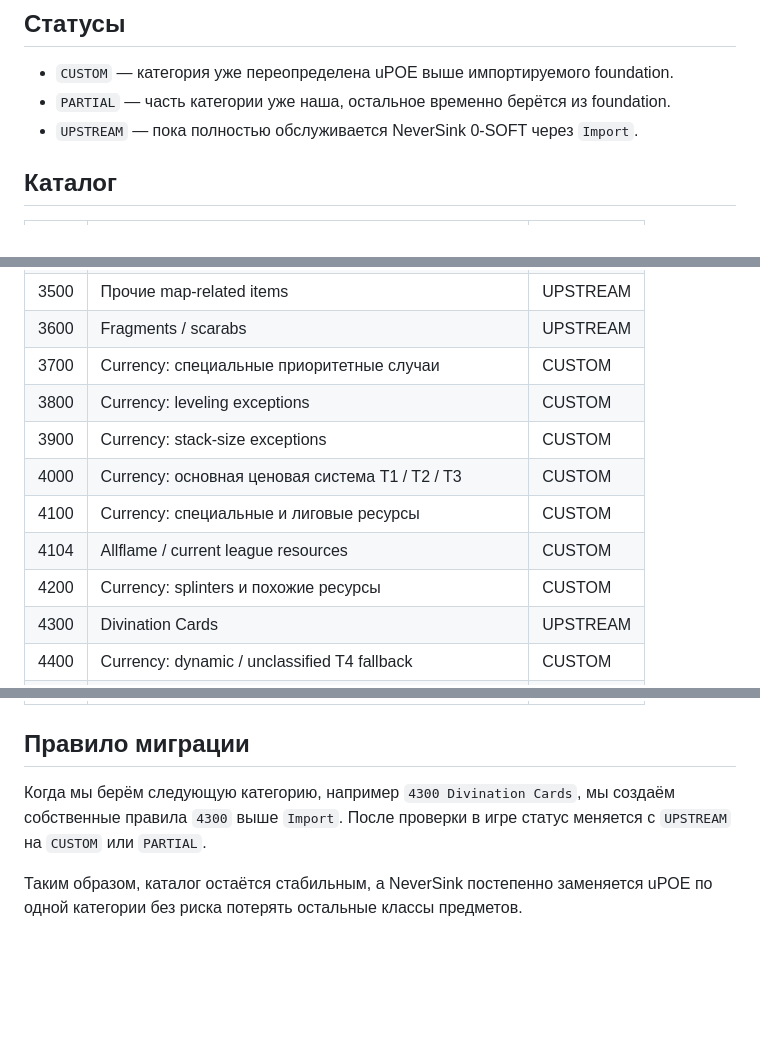
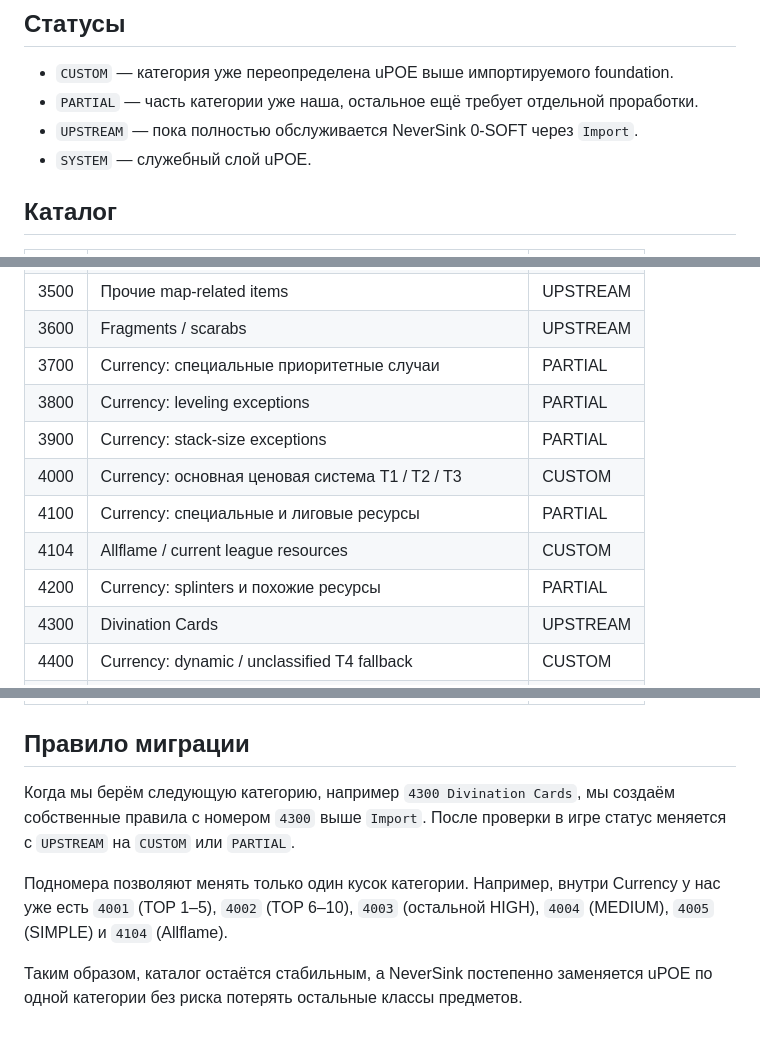
Before and after one commit to sunpole/uPOE, a Markdown page: docs/CATALOG.md, 3 parts joined by grey strips. GitHub-like rendering; blank space fills up the shorter version.

Commit message:
Refine catalog migration statuses

```diff
--- a/docs/CATALOG.md
+++ b/docs/CATALOG.md
@@ -5,8 +5,9 @@ uPOE использует числовую архитектуру, совмес
 ## Статусы
 
 - `CUSTOM` — категория уже переопределена uPOE выше импортируемого foundation.
-- `PARTIAL` — часть категории уже наша, остальное временно берётся из foundation.
+- `PARTIAL` — часть категории уже наша, остальное ещё требует отдельной проработки.
 - `UPSTREAM` — пока полностью обслуживается NeverSink 0-SOFT через `Import`.
+- `SYSTEM` — служебный слой uPOE.
 
 ## Каталог
 
@@ -48,13 +49,13 @@ uPOE использует числовую архитектуру, совмес
 | 3400 | Pseudo-map items | UPSTREAM |
 | 3500 | Прочие map-related items | UPSTREAM |
 | 3600 | Fragments / scarabs | UPSTREAM |
-| 3700 | Currency: специальные приоритетные случаи | CUSTOM |
-| 3800 | Currency: leveling exceptions | CUSTOM |
-| 3900 | Currency: stack-size exceptions | CUSTOM |
+| 3700 | Currency: специальные приоритетные случаи | PARTIAL |
+| 3800 | Currency: leveling exceptions | PARTIAL |
+| 3900 | Currency: stack-size exceptions | PARTIAL |
 | 4000 | Currency: основная ценовая система T1 / T2 / T3 | CUSTOM |
-| 4100 | Currency: специальные и лиговые ресурсы | CUSTOM |
+| 4100 | Currency: специальные и лиговые ресурсы | PARTIAL |
 | 4104 | Allflame / current league resources | CUSTOM |
-| 4200 | Currency: splinters и похожие ресурсы | CUSTOM |
+| 4200 | Currency: splinters и похожие ресурсы | PARTIAL |
 | 4300 | Divination Cards | UPSTREAM |
 | 4400 | Currency: dynamic / unclassified T4 fallback | CUSTOM |
 | 4500 | Quest-like items, слой 1 | UPSTREAM |
@@ -72,6 +73,8 @@ uPOE использует числовую архитектуру, совмес
 
 ## Правило миграции
 
-Когда мы берём следующую категорию, например `4300 Divination Cards`, мы создаём собственные правила `4300` выше `Import`. После проверки в игре статус меняется с `UPSTREAM` на `CUSTOM` или `PARTIAL`.
+Когда мы берём следующую категорию, например `4300 Divination Cards`, мы создаём собственные правила с номером `4300` выше `Import`. После проверки в игре статус меняется с `UPSTREAM` на `CUSTOM` или `PARTIAL`.
+
+Подномера позволяют менять только один кусок категории. Например, внутри Currency у нас уже есть `4001` (TOP 1–5), `4002` (TOP 6–10), `4003` (остальной HIGH), `4004` (MEDIUM), `4005` (SIMPLE) и `4104` (Allflame).
 
 Таким образом, каталог остаётся стабильным, а NeverSink постепенно заменяется uPOE по одной категории без риска потерять остальные классы предметов.
```
